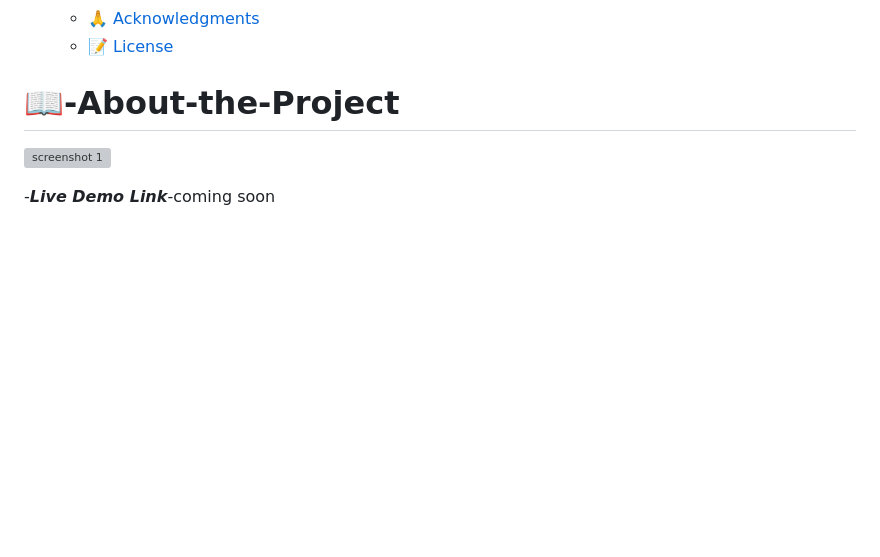
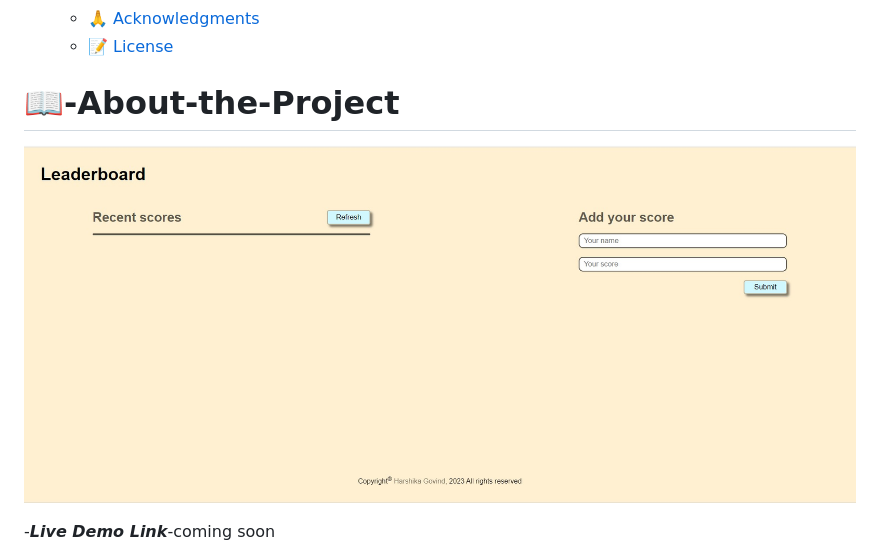
Before and after one commit to harshi0102/LeaderBoard-Project, a Markdown page: README.md, the part around the change. GitHub-like rendering; blank space fills up the shorter version; grey boxes are pictures that could not be loaded.

Commit message:
update with the readme

```diff
--- a/README.md
+++ b/README.md
@@ -28,7 +28,7 @@
 
 # 📖-About-the-Project <a name="about-project"></a>
 
-![screenshot 1](./src/image1.jpg)
+![screenshot 1](image1.jpg)
 
 -***Live Demo Link***-coming soon
 
```
